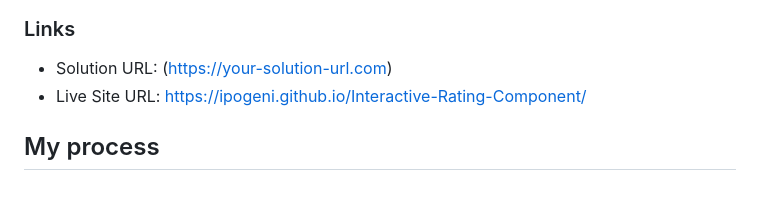
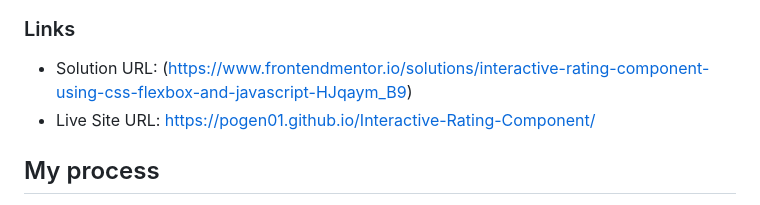
Before and after one commit to Pogen01/Interactive-Rating-Component, a Markdown page: README.md, the part around one of its changes. GitHub-like rendering.

Commit message:
Update links and author information in README.md

```diff
--- a/README.md
+++ b/README.md
@@ -35,8 +35,8 @@ Users should be able to:
 
 ### Links
 
-- Solution URL: (https://your-solution-url.com)
-- Live Site URL: https://ipogeni.github.io/Interactive-Rating-Component/
+- Solution URL: (https://www.frontendmentor.io/solutions/interactive-rating-component-using-css-flexbox-and-javascript-HJqaym_B9)
+- Live Site URL: https://pogen01.github.io/Interactive-Rating-Component/
 
 ## My process
 As always, I started the project with the boiler code. Copy pasted the contents in. Started working on the structure of the whole website. Started writing down the HTML first for the desktop view, finished all the markups and then moved to styling from top to bottom. While doing styling, i prefer an external stylesheet and putting all of my styles there. Started by giving a global clear then began to write my own styling codes! Created variables for all the colors to change them anytime in the future if needed to be! Styled the utility classes like button or links at the end of the stylesheet. Finishing the first page, made it hidden and worked on the second page. Finally for the functionality I added javaScript codes to the website.
```
Also changed, not shown: other parts of README.md (+2 -3 lines).
